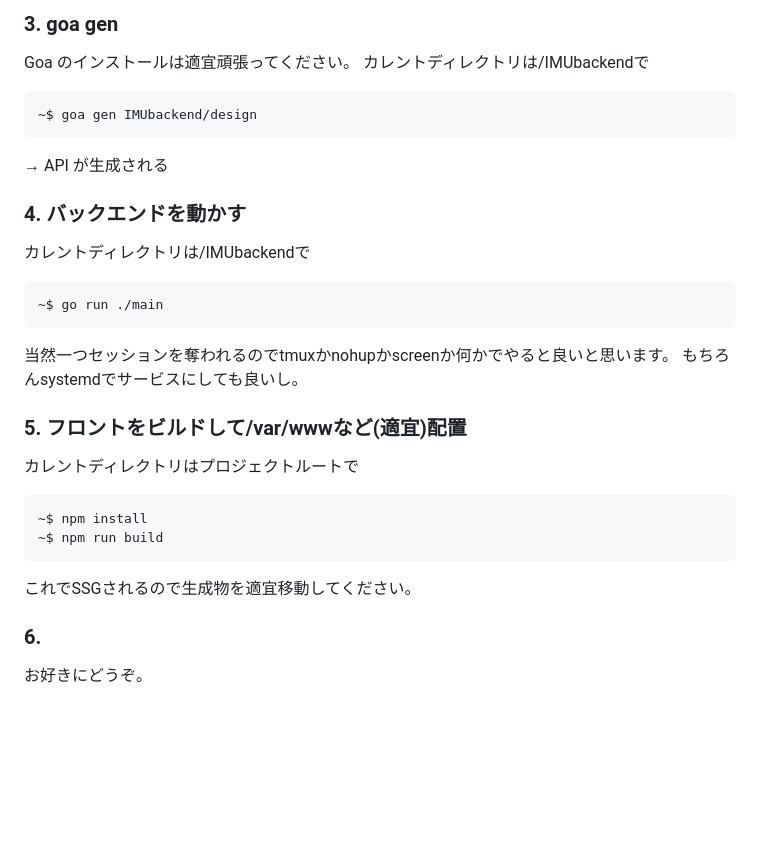
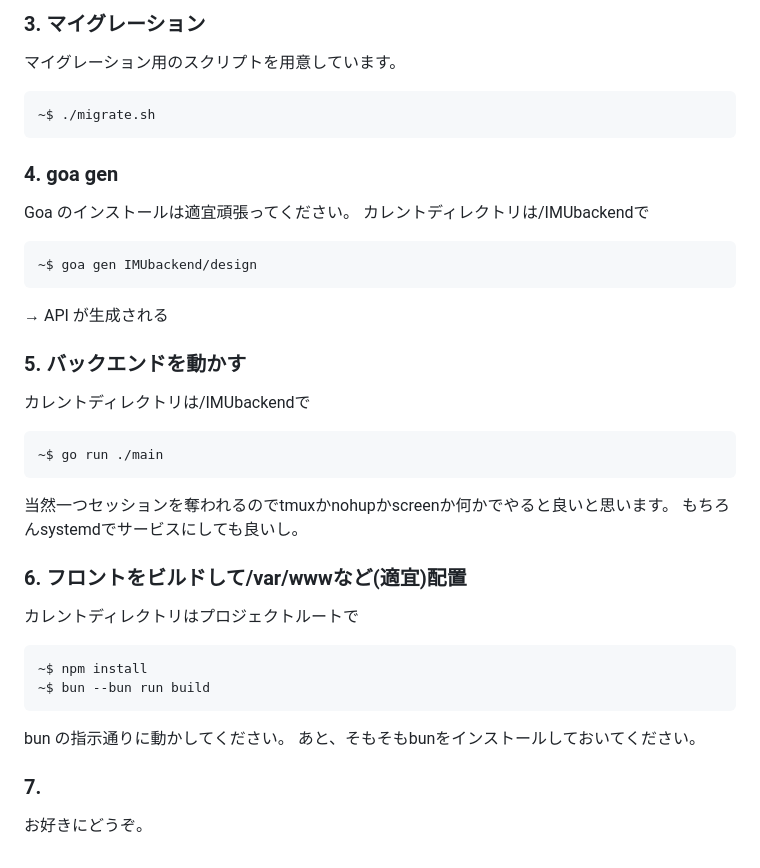
Before and after one commit to skpub/IMUweb, a Markdown page: README.md, the part around the change printed below. GitHub-like rendering; blank space fills up the shorter version.

````diff
--- a/README.md
+++ b/README.md
@@ -71,5 +91,14 @@ BACKEND_PORT= (8080でいいと思う)
 
-### 3. goa gen
+### 3. マイグレーション
+
+マイグレーション用のスクリプトを用意しています。
+
+```bash
+~$ ./migrate.sh
+```
+
+
+### 4. goa gen
 
 Goa のインストールは適宜頑張ってください。
 カレントディレクトリは/IMUbackendで
@@ -80,7 +109,7 @@ Goa のインストールは適宜頑張ってください。
 
 → API が生成される
 
-### 4. バックエンドを動かす
+### 5. バックエンドを動かす
 
 カレントディレクトリは/IMUbackendで
 ```bash
@@ -90,15 +119,16 @@ Goa のインストールは適宜頑張ってください。
  当然一つセッションを奪われるのでtmuxかnohupかscreenか何かでやると良いと思います。
  もちろんsystemdでサービスにしても良いし。
 
-### 5. フロントをビルドして/var/wwwなど(適宜)配置
+### 6. フロントをビルドして/var/wwwなど(適宜)配置
 カレントディレクトリはプロジェクトルートで
 
 ```bash
 ~$ npm install
-~$ npm run build
+~$ bun --bun run build
 ```
 
-これでSSGされるので生成物を適宜移動してください。
+bun の指示通りに動かしてください。
+あと、そもそもbunをインストールしておいてください。
 
-### 6.
+### 7.
 お好きにどうぞ。
````
Also changed, not shown: other parts of README.md (+34 -14 lines).
